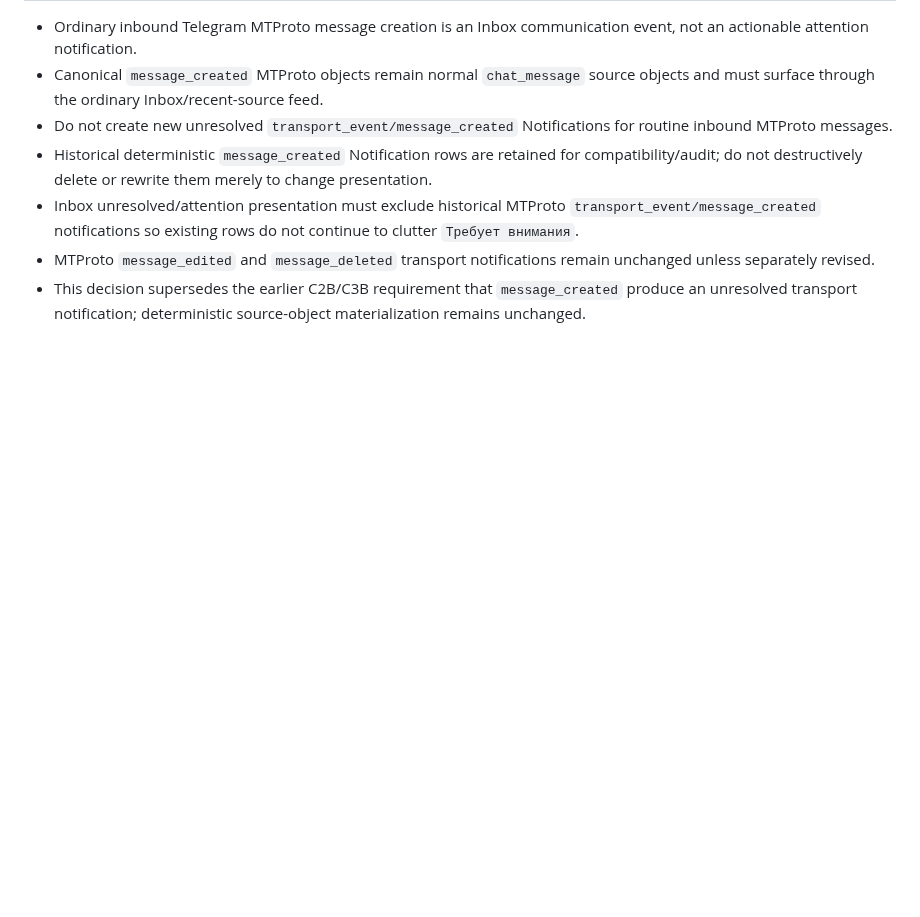
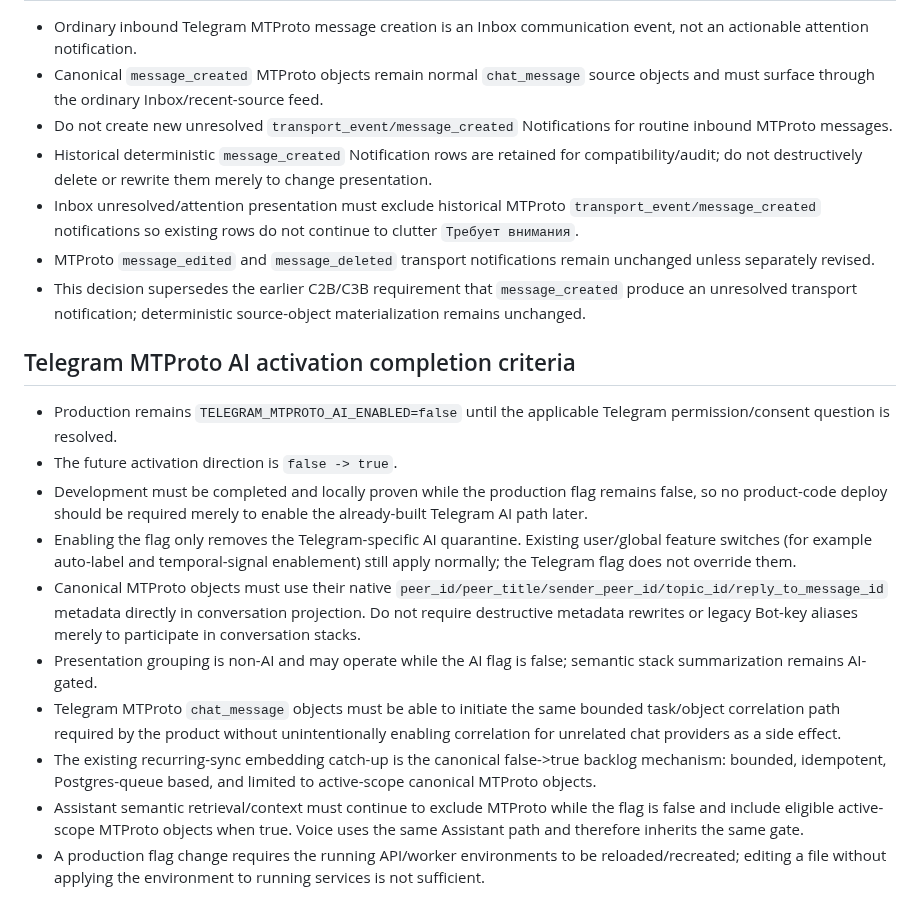
Before and after one commit to d-yacenko/secretary-prerelease, a Markdown page: DECISIONS.md, the part around the change. Rendered like a GitHub page; blank space fills up the shorter version.

Commit message:
Define MTProto AI activation completion criteria

```diff
--- a/DECISIONS.md
+++ b/DECISIONS.md
@@ -43,3 +43,17 @@
 - Inbox unresolved/attention presentation must exclude historical MTProto `transport_event/message_created` notifications so existing rows do not continue to clutter `Требует внимания`.
 - MTProto `message_edited` and `message_deleted` transport notifications remain unchanged unless separately revised.
 - This decision supersedes the earlier C2B/C3B requirement that `message_created` produce an unresolved transport notification; deterministic source-object materialization remains unchanged.
+
+
+## Telegram MTProto AI activation completion criteria
+
+- Production remains `TELEGRAM_MTPROTO_AI_ENABLED=false` until the applicable Telegram permission/consent question is resolved.
+- The future activation direction is `false -> true`.
+- Development must be completed and locally proven while the production flag remains false, so no product-code deploy should be required merely to enable the already-built Telegram AI path later.
+- Enabling the flag only removes the Telegram-specific AI quarantine. Existing user/global feature switches (for example auto-label and temporal-signal enablement) still apply normally; the Telegram flag does not override them.
+- Canonical MTProto objects must use their native `peer_id/peer_title/sender_peer_id/topic_id/reply_to_message_id` metadata directly in conversation projection. Do not require destructive metadata rewrites or legacy Bot-key aliases merely to participate in conversation stacks.
+- Presentation grouping is non-AI and may operate while the AI flag is false; semantic stack summarization remains AI-gated.
+- Telegram MTProto `chat_message` objects must be able to initiate the same bounded task/object correlation path required by the product without unintentionally enabling correlation for unrelated chat providers as a side effect.
+- The existing recurring-sync embedding catch-up is the canonical false->true backlog mechanism: bounded, idempotent, Postgres-queue based, and limited to active-scope canonical MTProto objects.
+- Assistant semantic retrieval/context must continue to exclude MTProto while the flag is false and include eligible active-scope MTProto objects when true. Voice uses the same Assistant path and therefore inherits the same gate.
+- A production flag change requires the running API/worker environments to be reloaded/recreated; editing a file without applying the environment to running services is not sufficient.
```
